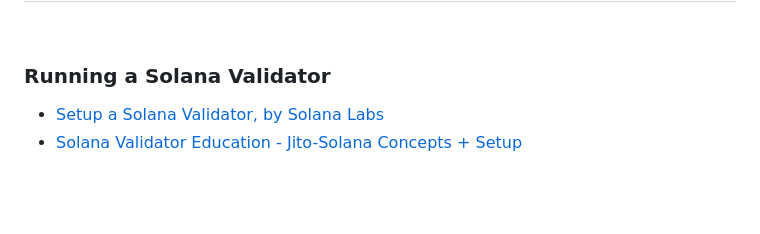
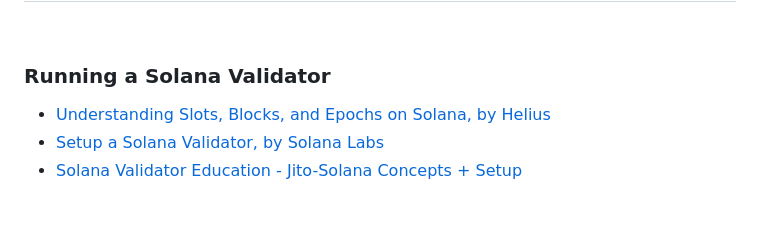
Before and after one commit to urani-trade/solana-mev-literature, a Markdown page: 1_Solana.md, the part around the change. Rendered like a GitHub page.

Commit message:
Understanding Slots, Blocks, and Epochs on Solana, by Helius

```diff
--- a/1_Solana.md
+++ b/1_Solana.md
@@ -63,6 +63,7 @@
 
 ### Running a Solana Validator
 
+* [Understanding Slots, Blocks, and Epochs on Solana, by Helius](https://www.helius.dev/blog/solana-slots-blocks-and-epochs)
 * [Setup a Solana Validator, by Solana Labs](https://docs.solanalabs.com/operations/setup-a-validator)
 * [Solana Validator Education - Jito-Solana Concepts + Setup](https://www.youtube.com/watch?v=owLlIRXQvo8)
 
```
